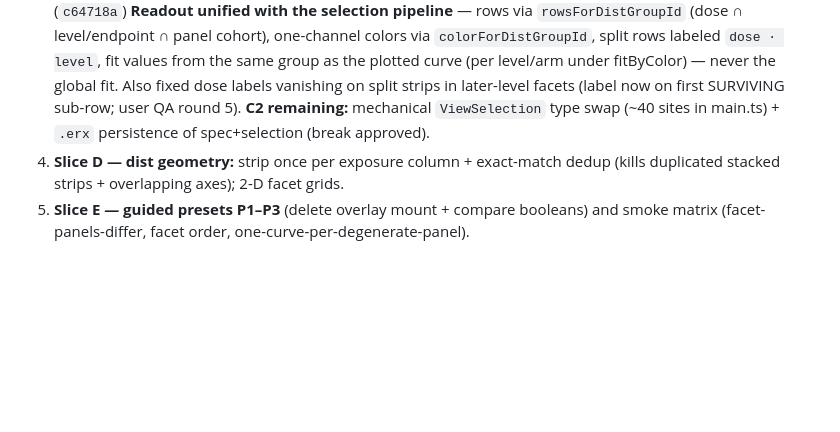
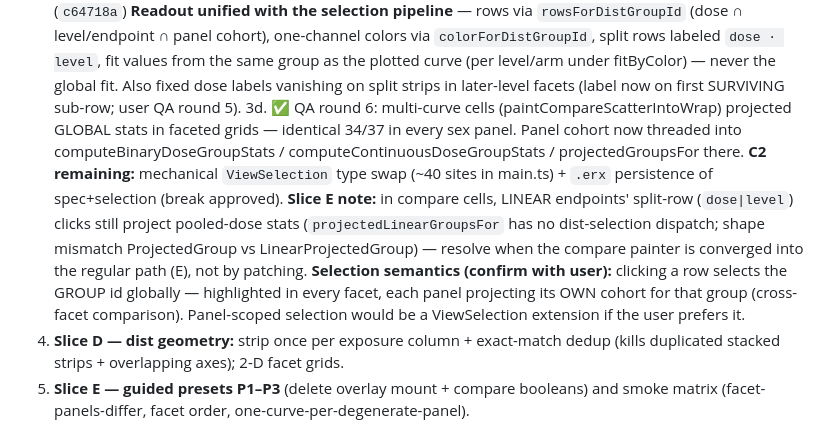
Before and after one commit to smouksassi/er-explorer, a Markdown page: .ai/CONTINUE_HERE.md, the part around the change. Rendered like a GitHub page; blank space fills up the shorter version.

Commit message:
Update handoff: compare-cell cohort fix, selection semantics question
Co-Authored-By: Claude Fable 5 <noreply@anthropic.com>

```diff
--- a/.ai/CONTINUE_HERE.md
+++ b/.ai/CONTINUE_HERE.md
@@ -23,7 +23,10 @@
 3. ◐ **Slice C1** (`08d1756`): selection invariant — rendered dist group ids collected per paint pass; orphaned selections pruned with one guarded re-render (kills ghost projections/stuck rows).
 3b. ✅ (`0c75568`) QA round 4 fixes: **continuous split-row projections existed nowhere** — `projectedLinearGroupsForDistSelection` now mirrors the binary path (same `rowsForDistGroupId` row resolution: dose ∩ level/endpoint ∩ panel cohort; same `colorForDistGroupId` one-channel color; mean±CI stats). Also killed TWO hidden fitByColor strippers (`advancedLayoutUi.readAdvancedSpecFromUi`, `viewLayoutState.normalizeAdvancedColorFit`) that silently deleted the flag for color=dose — why "fit separately per arm" looked broken; both now strip only for color=endpoints (vacuous there).
 3c. ✅ (`c64718a`) **Readout unified with the selection pipeline** — rows via `rowsForDistGroupId` (dose ∩ level/endpoint ∩ panel cohort), one-channel colors via `colorForDistGroupId`, split rows labeled `dose · level`, fit values from the same group as the plotted curve (per level/arm under fitByColor) — never the global fit. Also fixed dose labels vanishing on split strips in later-level facets (label now on first SURVIVING sub-row; user QA round 5).
+3d. ✅ QA round 6: multi-curve cells (paintCompareScatterIntoWrap) projected GLOBAL stats in faceted grids — identical 34/37 in every sex panel. Panel cohort now threaded into computeBinaryDoseGroupStats / computeContinuousDoseGroupStats / projectedGroupsFor there.
    **C2 remaining:** mechanical `ViewSelection` type swap (~40 sites in main.ts) + `.erx` persistence of spec+selection (break approved).
+   **Slice E note:** in compare cells, LINEAR endpoints' split-row (`dose|level`) clicks still project pooled-dose stats (`projectedLinearGroupsFor` has no dist-selection dispatch; shape mismatch ProjectedGroup vs LinearProjectedGroup) — resolve when the compare painter is converged into the regular path (E), not by patching.
+   **Selection semantics (confirm with user):** clicking a row selects the GROUP id globally — highlighted in every facet, each panel projecting its OWN cohort for that group (cross-facet comparison). Panel-scoped selection would be a ViewSelection extension if the user prefers it.
 4. **Slice D — dist geometry:** strip once per exposure column + exact-match dedup (kills duplicated stacked strips + overlapping axes); 2-D facet grids.
 5. **Slice E — guided presets P1–P3** (delete overlay mount + compare booleans) and smoke matrix (facet-panels-differ, facet order, one-curve-per-degenerate-panel).
 
```
